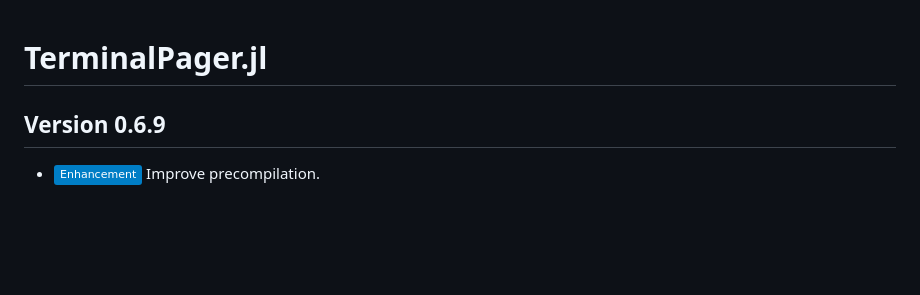
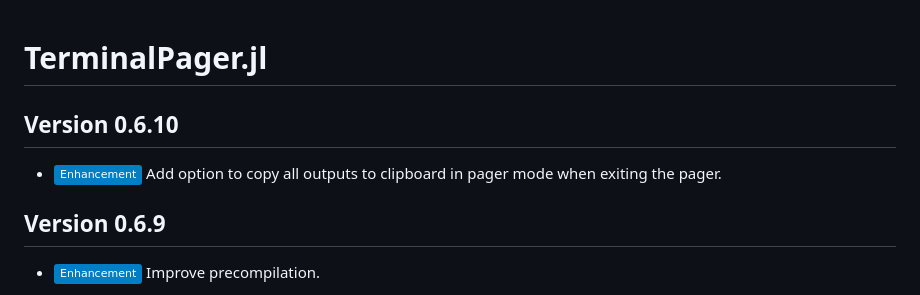
Before and after one commit to ronisbr/TerminalPager.jl, a Markdown page: CHANGELOG.md, the part around the change. Rendered like a GitHub page; badges without logos; blank space fills up the shorter version.

Commit message:
:books: Update CHANGELOG.md

```diff
--- a/CHANGELOG.md
+++ b/CHANGELOG.md
@@ -1,5 +1,11 @@
 TerminalPager.jl
 ================
+
+Version 0.6.10
+--------------
+
+- ![Enhancement][badge-enhancement] Add option to copy all outputs to clipboard in pager
+  mode when exiting the pager.
 
 Version 0.6.9
 -------------
```
